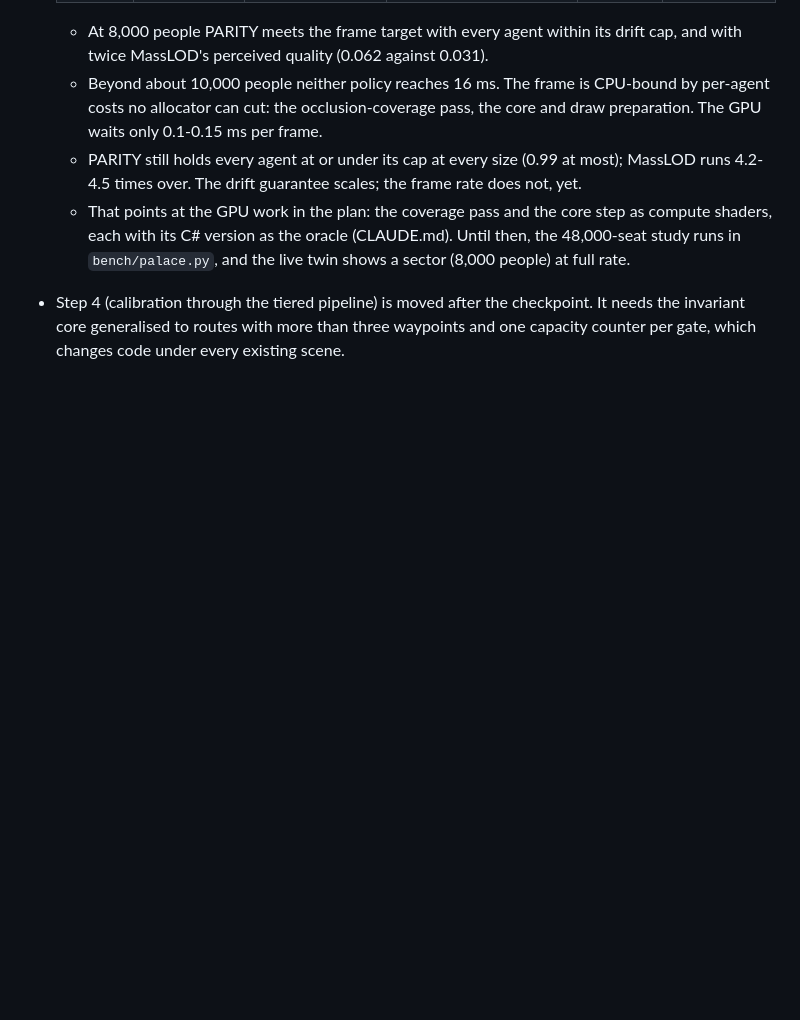
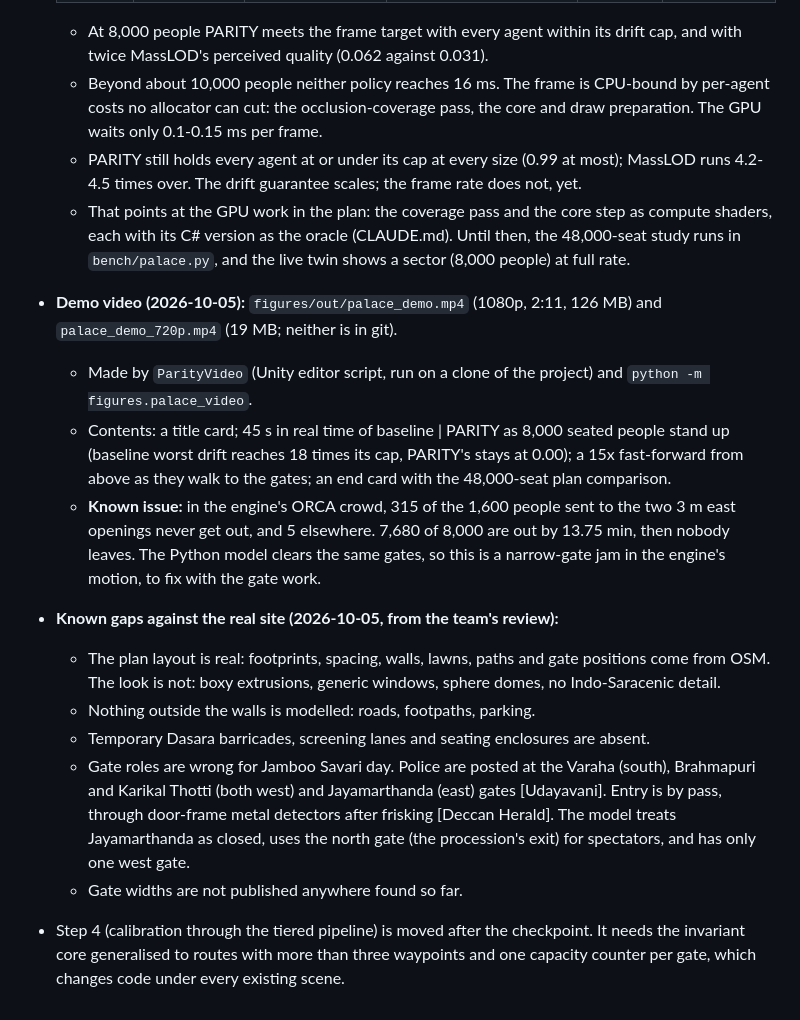
Before and after one commit to chhavi-pareek/cgvr, a Markdown page: docs/site/mysore_palace.md, the part around the change. Drawn GitHub-style; blank space fills up the shorter version.

Commit message:
Palace doc: demo video, known gaps against the real site (gate roles, widths, outside, barricades) (local only)
Co-Authored-By: Claude Opus 5.5 (1M context) <noreply@anthropic.com>
Claude-Session: https://claude.ai/code/session_01AfPACzzH3VPfggDb6fQx2m

```diff
--- a/docs/site/mysore_palace.md
+++ b/docs/site/mysore_palace.md
@@ -366,6 +366,27 @@ is the other reading.
   - That points at the GPU work in the plan: the coverage pass and the core step as compute
     shaders, each with its C# version as the oracle (CLAUDE.md). Until then, the 48,000-seat
     study runs in `bench/palace.py`, and the live twin shows a sector (8,000 people) at full rate.
+- **Demo video (2026-10-05):** `figures/out/palace_demo.mp4` (1080p, 2:11, 126 MB) and
+  `palace_demo_720p.mp4` (19 MB; neither is in git).
+  - Made by `ParityVideo` (Unity editor script, run on a clone of the project) and
+    `python -m figures.palace_video`.
+  - Contents: a title card; 45 s in real time of baseline | PARITY as 8,000 seated people stand up
+    (baseline worst drift reaches 18 times its cap, PARITY's stays at 0.00); a 15x fast-forward from
+    above as they walk to the gates; an end card with the 48,000-seat plan comparison.
+  - **Known issue:** in the engine's ORCA crowd, 315 of the 1,600 people sent to the two 3 m east
+    openings never get out, and 5 elsewhere. 7,680 of 8,000 are out by 13.75 min, then nobody
+    leaves. The Python model clears the same gates, so this is a narrow-gate jam in the engine's
+    motion, to fix with the gate work.
+- **Known gaps against the real site (2026-10-05, from the team's review):**
+  - The plan layout is real: footprints, spacing, walls, lawns, paths and gate positions come from
+    OSM. The look is not: boxy extrusions, generic windows, sphere domes, no Indo-Saracenic detail.
+  - Nothing outside the walls is modelled: roads, footpaths, parking.
+  - Temporary Dasara barricades, screening lanes and seating enclosures are absent.
+  - Gate roles are wrong for Jamboo Savari day. Police are posted at the Varaha (south), Brahmapuri
+    and Karikal Thotti (both west) and Jayamarthanda (east) gates [Udayavani]. Entry is by pass,
+    through door-frame metal detectors after frisking [Deccan Herald]. The model treats Jayamarthanda
+    as closed, uses the north gate (the procession's exit) for spectators, and has only one west gate.
+  - Gate widths are not published anywhere found so far.
 - Step 4 (calibration through the tiered pipeline) is moved after the checkpoint. It needs the
   invariant core generalised to routes with more than three waypoints and one capacity counter
   per gate, which changes code under every existing scene.
```
